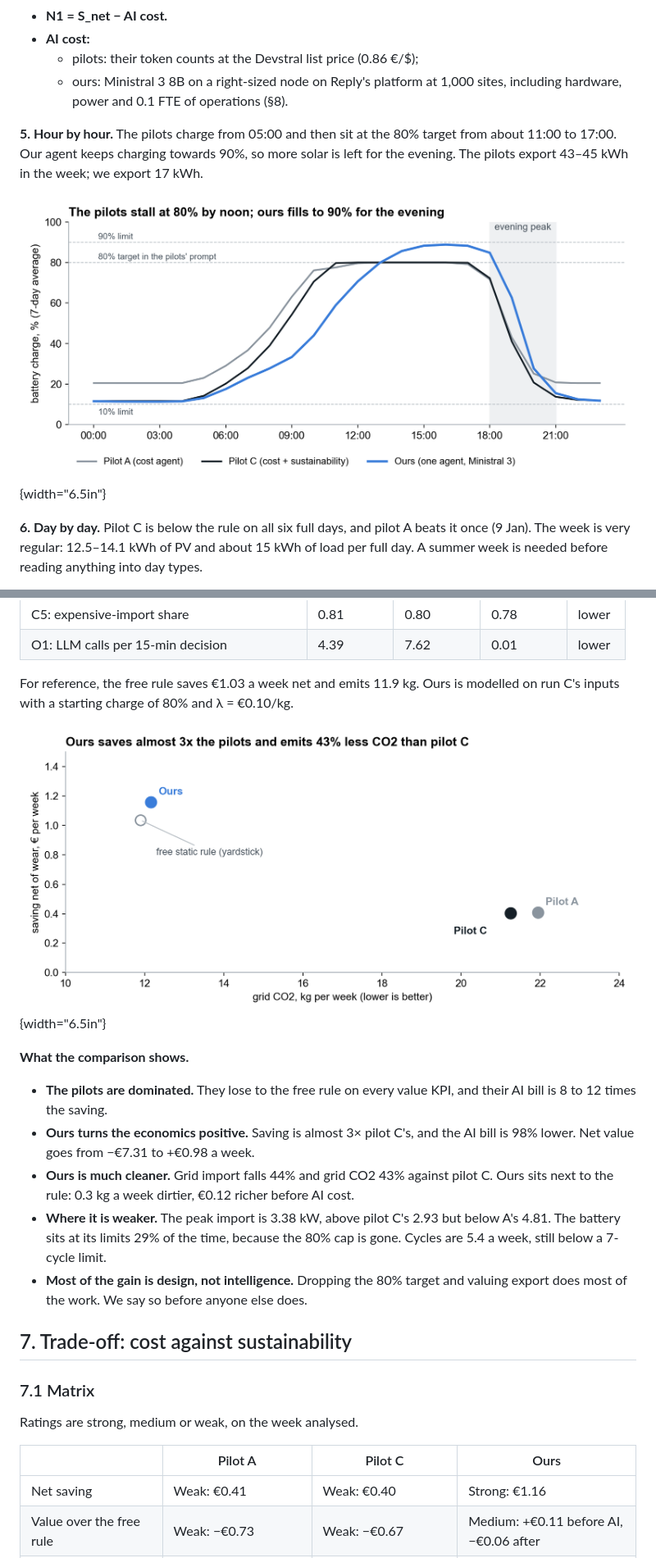
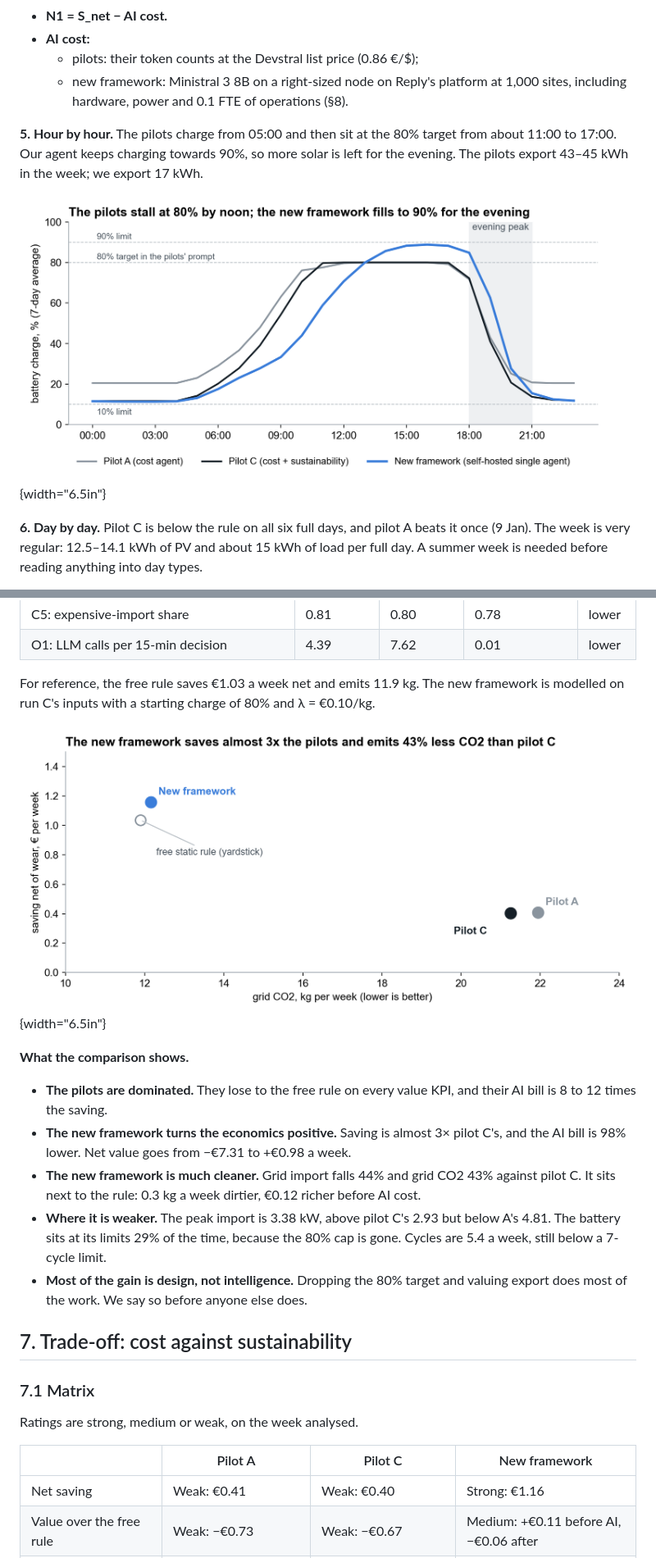
Before and after one commit to amirdoescoding/SENSE-REPLY, a Markdown page: docs/REPORT.md, 2 parts joined by grey strips. Shown at 82% size. Rendered like a GitHub page; pictures changed too: docs/report/fig-soc.png, docs/report/fig-tradeoff.png.

Commit message:
rename scenario Ours -> New framework (self-hosted single agent) in report, charts, workbook
Co-Authored-By: Claude Opus 5.5 <noreply@anthropic.com>

```diff
--- a/docs/REPORT.md
+++ b/docs/REPORT.md
@@ -132,7 +132,7 @@ The 8B has not yet run our prompts; the 3B has, and the two share a template and
 - **N1 = S_net − AI cost.**
 - **AI cost:**
   - pilots: their token counts at the Devstral list price (0.86 €/$);
-  - ours: Ministral 3 8B on a right-sized node on Reply's platform at 1,000 sites, including hardware, power and 0.1 FTE of operations (§8).
+  - new framework: Ministral 3 8B on a right-sized node on Reply's platform at 1,000 sites, including hardware, power and 0.1 FTE of operations (§8).
 
 **5. Hour by hour.** The pilots charge from 05:00 and then sit at the 80% target from about 11:00 to 17:00. Our agent keeps charging towards 90%, so more solar is left for the evening. The pilots export 43–45 kWh in the week; we export 17 kWh.
 
@@ -202,15 +202,15 @@ Win rate, agent agreement and regret cannot be computed on the pilots, because t
 | C5: expensive-import share | 0.81 | 0.80 | 0.78 | lower |
 | O1: LLM calls per 15-min decision | 4.39 | 7.62 | 0.01 | lower |
 
-For reference, the free rule saves €1.03 a week net and emits 11.9 kg. Ours is modelled on run C's inputs with a starting charge of 80% and λ = €0.10/kg.
+For reference, the free rule saves €1.03 a week net and emits 11.9 kg. The new framework is modelled on run C's inputs with a starting charge of 80% and λ = €0.10/kg.
 
 ![Saving against grid CO2 for the three scenarios. The hollow point is the free rule, the yardstick.](report/fig-tradeoff.png){width="6.5in"}
 
 **What the comparison shows.**
 
 - **The pilots are dominated.** They lose to the free rule on every value KPI, and their AI bill is 8 to 12 times the saving.
-- **Ours turns the economics positive.** Saving is almost 3× pilot C's, and the AI bill is 98% lower. Net value goes from −€7.31 to +€0.98 a week.
-- **Ours is much cleaner.** Grid import falls 44% and grid CO2 43% against pilot C. Ours sits next to the rule: 0.3 kg a week dirtier, €0.12 richer before AI cost.
+- **The new framework turns the economics positive.** Saving is almost 3× pilot C's, and the AI bill is 98% lower. Net value goes from −€7.31 to +€0.98 a week.
+- **The new framework is much cleaner.** Grid import falls 44% and grid CO2 43% against pilot C. It sits next to the rule: 0.3 kg a week dirtier, €0.12 richer before AI cost.
 - **Where it is weaker.** The peak import is 3.38 kW, above pilot C's 2.93 but below A's 4.81. The battery sits at its limits 29% of the time, because the 80% cap is gone. Cycles are 5.4 a week, still below a 7-cycle limit.
 - **Most of the gain is design, not intelligence.** Dropping the 80% target and valuing export does most of the work. We say so before anyone else does.
 
@@ -220,7 +220,7 @@ For reference, the free rule saves €1.03 a week net and emits 11.9 kg. Ours is
 
 Ratings are strong, medium or weak, on the week analysed.
 
-| | Pilot A | Pilot C | Ours |
+| | Pilot A | Pilot C | New framework |
 |---|---|---|---|
 | Net saving | Weak: €0.41 | Weak: €0.40 | Strong: €1.16 |
 | Value over the free rule | Weak: −€0.73 | Weak: −€0.67 | Medium: +€0.11 before AI, −€0.06 after |
```
Also changed, not shown: other parts of docs/REPORT.md (+9 -9 lines), .claude/MEMORY.md (+1 -1 lines), 3 other files.
